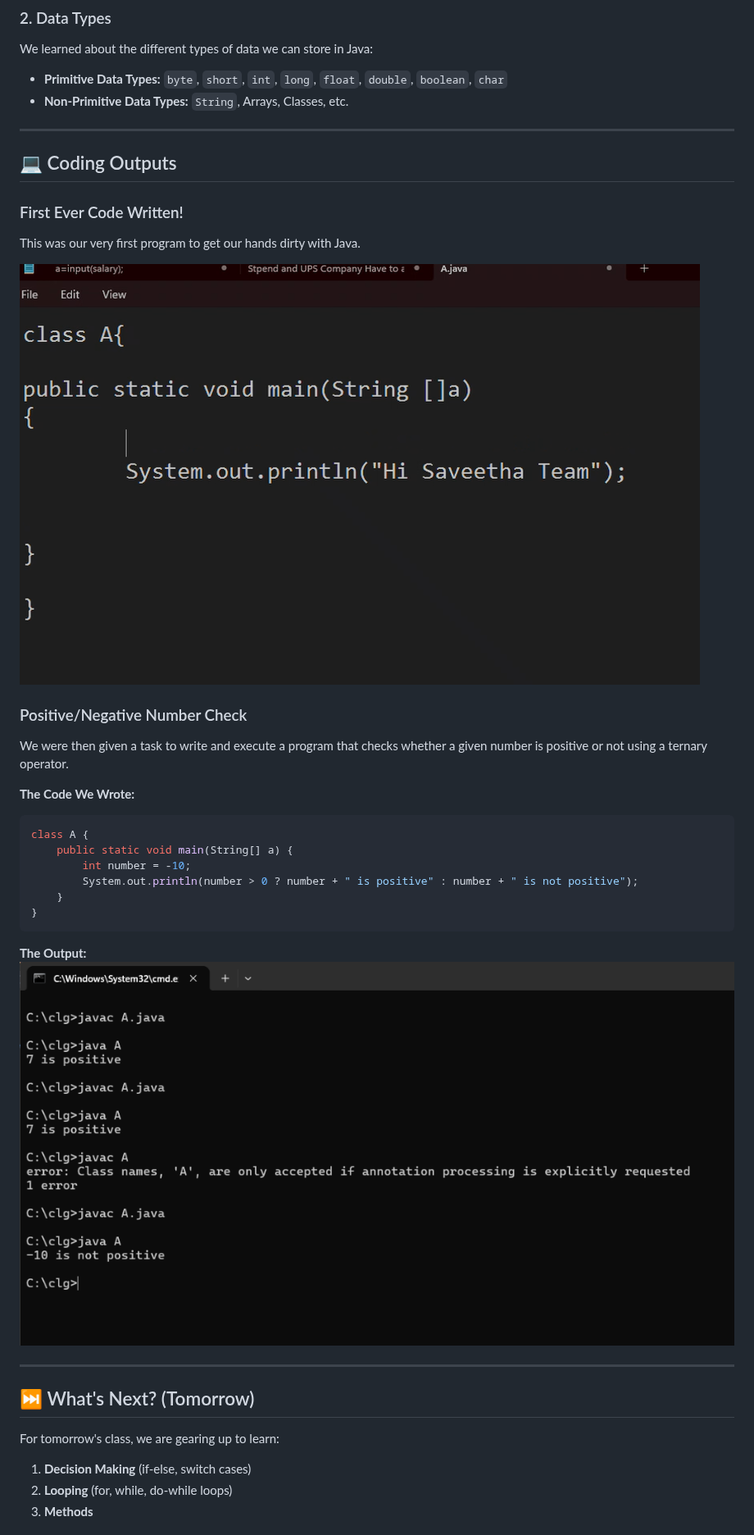
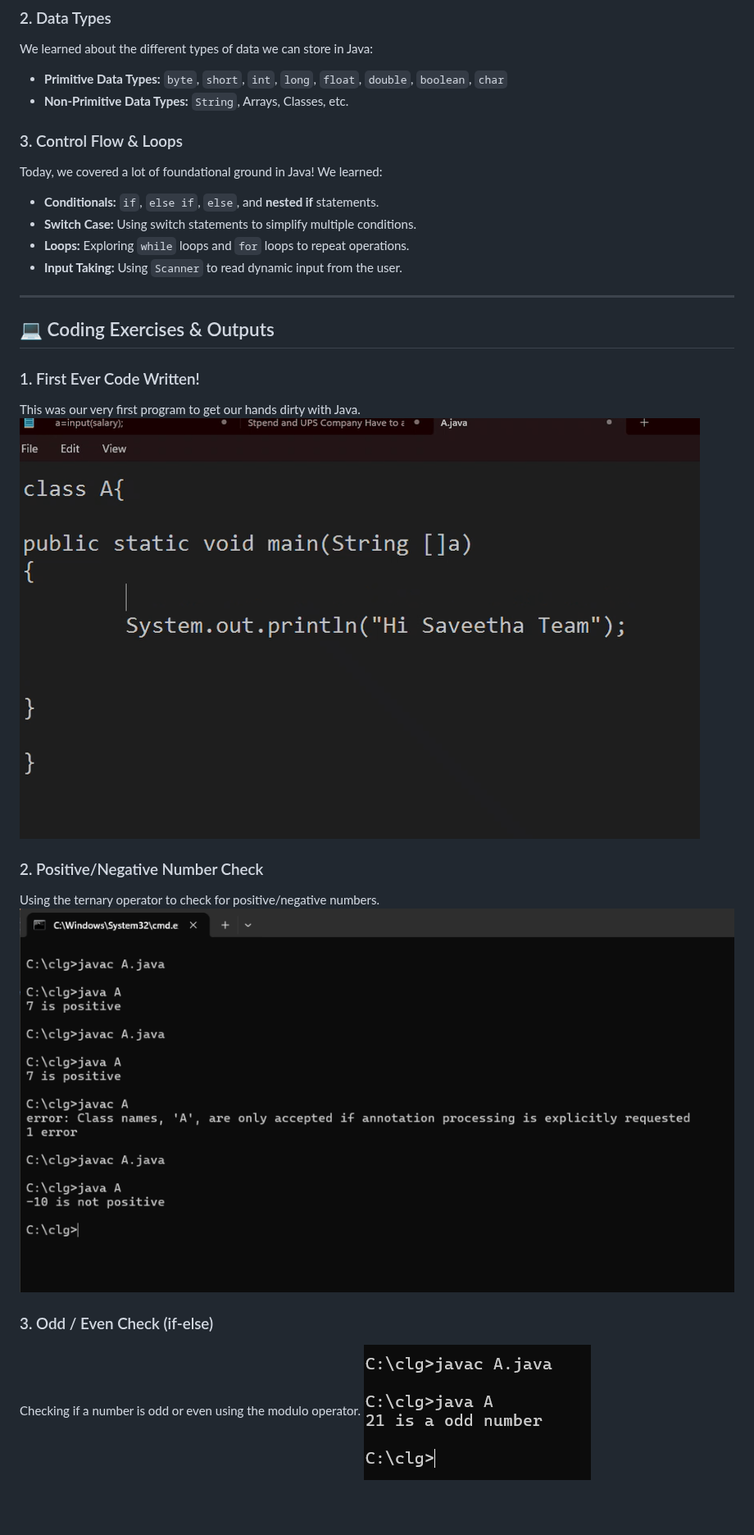
Before and after one commit to AasrithSairam/UPS-Training, a Markdown page: Day_2/README.md, the part around one of its changes. Shown at 82% size. Drawn GitHub-style; pictures changed too: Day_2/odd_check_output.png (added); blank space fills up the shorter version.

Commit message:
Added Day 2 class files, screenshots, and updated README

````diff
--- a/Day_2/README.md
+++ b/Day_2/README.md
@@ -48,35 +48,26 @@ We learned about the different types of data we can store in Java:
 * **Primitive Data Types:** `byte`, `short`, `int`, `long`, `float`, `double`, `boolean`, `char`
 * **Non-Primitive Data Types:** `String`, Arrays, Classes, etc.
 
----
-
-## 💻 Coding Outputs
-
-### First Ever Code Written!
-This was our very first program to get our hands dirty with Java.
-
-![Coding Outputs - First Code](./first_code.png)
-
-### Positive/Negative Number Check
-We were then given a task to write and execute a program that checks whether a given number is positive or not using a ternary operator.
-
-**The Code We Wrote:**
-```java
-class A {
-    public static void main(String[] a) {
-        int number = -10;
-        System.out.println(number > 0 ? number + " is positive" : number + " is not positive");
-    }
-}
-```
-
-**The Output:**
-![Coding Outputs - Execution](./output.png)
+### 3. Control Flow & Loops
+Today, we covered a lot of foundational ground in Java! We learned:
+* **Conditionals:** `if`, `else if`, `else`, and **nested if** statements.
+* **Switch Case:** Using switch statements to simplify multiple conditions.
+* **Loops:** Exploring `while` loops and `for` loops to repeat operations.
+* **Input Taking:** Using `Scanner` to read dynamic input from the user.
 
 ---
 
-## ⏭️ What's Next? (Tomorrow)
-For tomorrow's class, we are gearing up to learn:
-1. **Decision Making** (if-else, switch cases)
-2. **Looping** (for, while, do-while loops)
-3. **Methods**
+## 💻 Coding Exercises & Outputs
+
+### 1. First Ever Code Written!
+This was our very first program to get our hands dirty with Java.
+![Coding Outputs - First Code](./first_code.png)
+
+### 2. Positive/Negative Number Check
+Using the ternary operator to check for positive/negative numbers.
+![Coding Outputs - Execution](./output.png)
+
+### 3. Odd / Even Check (if-else)
+Checking if a number is odd or even using the modulo operator.
+![Odd Check Output](./odd_check_output.png)
+
````
Also changed, not shown: other parts of Day_2/README.md (+18 -1 lines), Day_2/login_check_output.png (added), Day_2/table_output.png (added), 9 other files.
